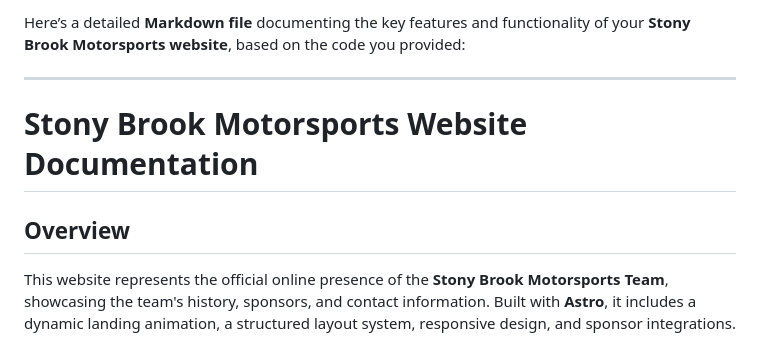
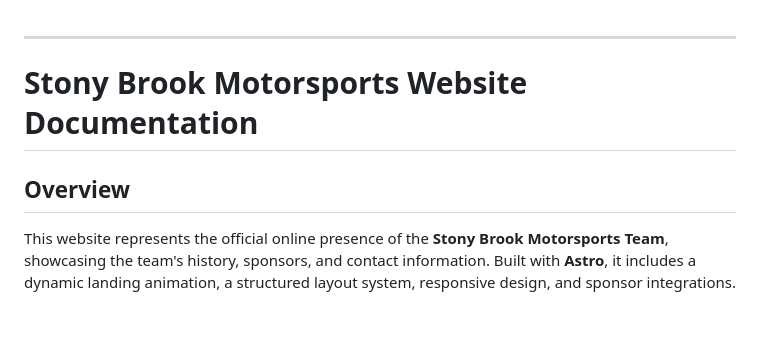
Before and after one commit to SAEstonybrookmotorsports/SAEstonybrookmotorsports.github.io, a Markdown page: README.md, the part around the change. Drawn GitHub-style; blank space fills up the shorter version.

Commit message:
initial documentation

```diff
--- a/README.md
+++ b/README.md
@@ -1,11 +1,8 @@
-Here’s a detailed **Markdown file** documenting the key features and functionality of your **Stony Brook Motorsports website**, based on the code you provided:
-
 ---
 
 # Stony Brook Motorsports Website Documentation
 
 ## Overview
-
 This website represents the official online presence of the **Stony Brook Motorsports Team**, showcasing the team's history, sponsors, and contact information. Built with **Astro**, it includes a dynamic landing animation, a structured layout system, responsive design, and sponsor integrations.
 
 ---
```
